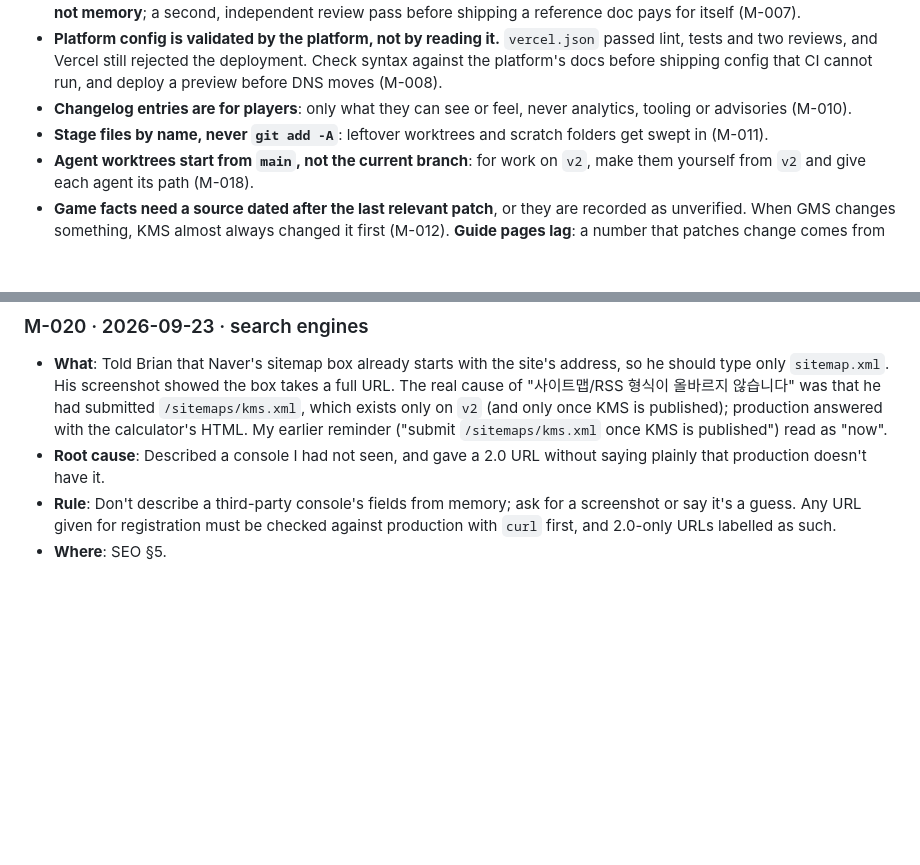
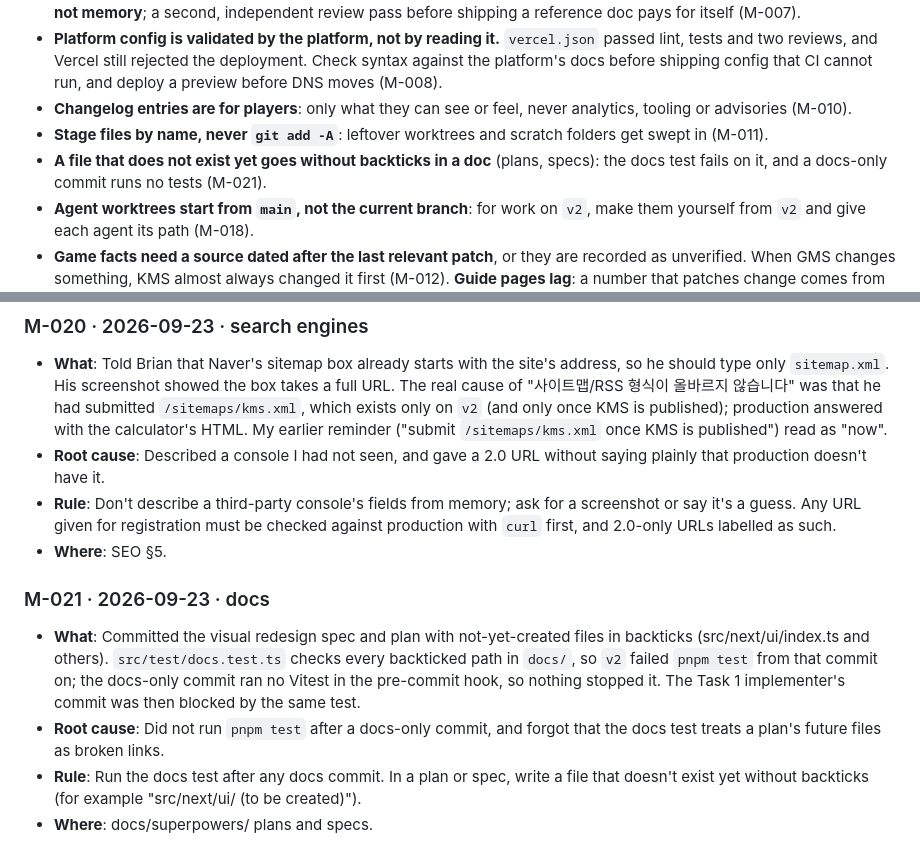
Before and after one commit to Hyporos/maple-symbols, a Markdown page: docs/MISTAKES.md, 2 parts joined by grey strips. Drawn GitHub-style; blank space fills up the shorter version.

Commit message:
Keep future files out of backticks in the redesign plan
The docs test checks every backticked path, and the plan named files
that later tasks create. Log it as M-021.

Co-Authored-By: Claude Opus 5.5 (1M context) <noreply@anthropic.com>

```diff
--- a/docs/MISTAKES.md
+++ b/docs/MISTAKES.md
@@ -16,6 +16,7 @@ A record of what went wrong while working on this repo, so it is not repeated. T
 - **Platform config is validated by the platform, not by reading it.** `vercel.json` passed lint, tests and two reviews, and Vercel still rejected the deployment. Check syntax against the platform's docs before shipping config that CI cannot run, and deploy a preview before DNS moves (M-008).
 - **Changelog entries are for players**: only what they can see or feel, never analytics, tooling or advisories (M-010).
 - **Stage files by name, never `git add -A`**: leftover worktrees and scratch folders get swept in (M-011).
+- **A file that does not exist yet goes without backticks in a doc** (plans, specs): the docs test fails on it, and a docs-only commit runs no tests (M-021).
 - **Agent worktrees start from `main`, not the current branch**: for work on `v2`, make them yourself from `v2` and give each agent its path (M-018).
 - **Game facts need a source dated after the last relevant patch**, or they are recorded as unverified. When GMS changes something, KMS almost always changed it first (M-012). **Guide pages lag**: a number that patches change comes from the latest patch notes, never from an official guide page alone (M-014).
 - **Verify hosting config on a real deployment** (a preview) before it merges; a test of `vercel.json` only proves the file says what we meant (M-016).
@@ -164,3 +165,10 @@ Format: `### M-NNN · YYYY-MM-DD · area` then **What**, **Root cause**, **Rule*
 - **Root cause**: Described a console I had not seen, and gave a 2.0 URL without saying plainly that production doesn't have it.
 - **Rule**: Don't describe a third-party console's fields from memory; ask for a screenshot or say it's a guess. Any URL given for registration must be checked against production with `curl` first, and 2.0-only URLs labelled as such.
 - **Where**: SEO §5.
+
+### M-021 · 2026-09-23 · docs
+
+- **What**: Committed the visual redesign spec and plan with not-yet-created files in backticks (src/next/ui/index.ts and others). `src/test/docs.test.ts` checks every backticked path in `docs/`, so `v2` failed `pnpm test` from that commit on; the docs-only commit ran no Vitest in the pre-commit hook, so nothing stopped it. The Task 1 implementer's commit was then blocked by the same test.
+- **Root cause**: Did not run `pnpm test` after a docs-only commit, and forgot that the docs test treats a plan's future files as broken links.
+- **Rule**: Run the docs test after any docs commit. In a plan or spec, write a file that doesn't exist yet without backticks (for example "src/next/ui/ (to be created)").
+- **Where**: docs/superpowers/ plans and specs.
```
Also changed, not shown: 1 other file.
